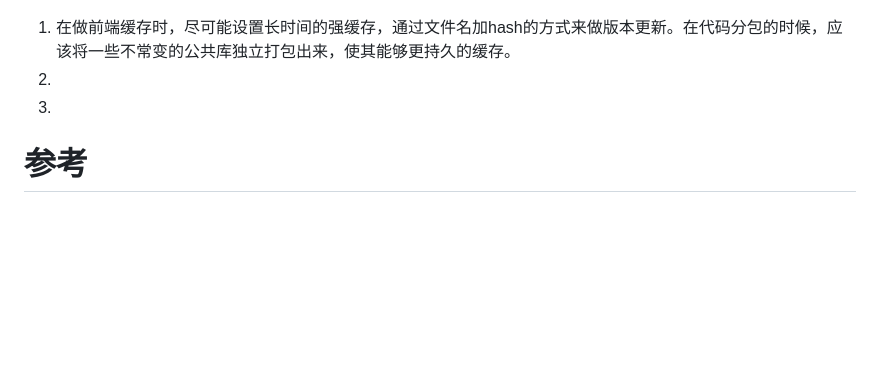
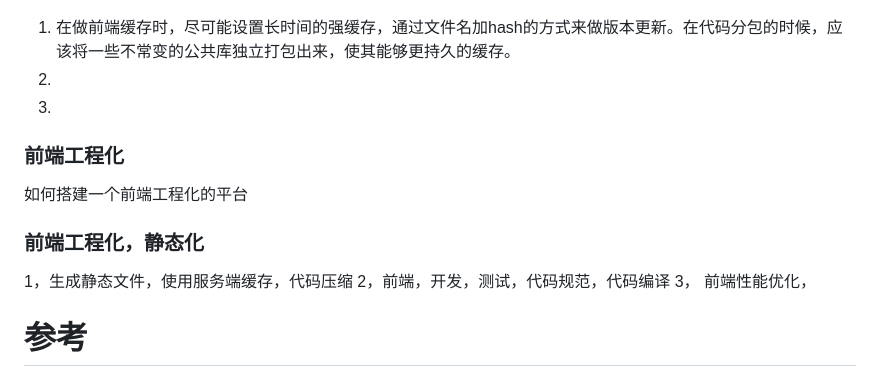
Before and after one commit to FoooooooF/FrontEnd-Knowledge-Point, a Markdown page: project/网页性能优化.md, the part around the change. Rendered like a GitHub page; blank space fills up the shorter version.

```diff
--- a/project/网页性能优化.md
+++ b/project/网页性能优化.md
@@ -5,6 +5,15 @@
 2.
 3.
 
+
+### 前端工程化
+如何搭建一个前端工程化的平台
+
+### 前端工程化，静态化
+1，生成静态文件，使用服务端缓存，代码压缩
+2，前端，开发，测试，代码规范，代码编译
+3， 前端性能优化，
+
 # 参考
 [网页性能优化](https://zhuanlan.zhihu.com/p/36030862)
 [网页性能管理详解](http://www.ruanyifeng.com/blog/2015/09/web-page-performance-in-depth.html)
```
Also changed, not shown: TODO.md (+15 -3 lines), browser/chrome.md (added, +1 -0 lines), frontend_project/readme.md (deleted, +0 -7 lines), js/juicer.md (added, +7 -0 lines), project/npm.md (+2 -0 lines), assets/ipsaas.jpg (added).
